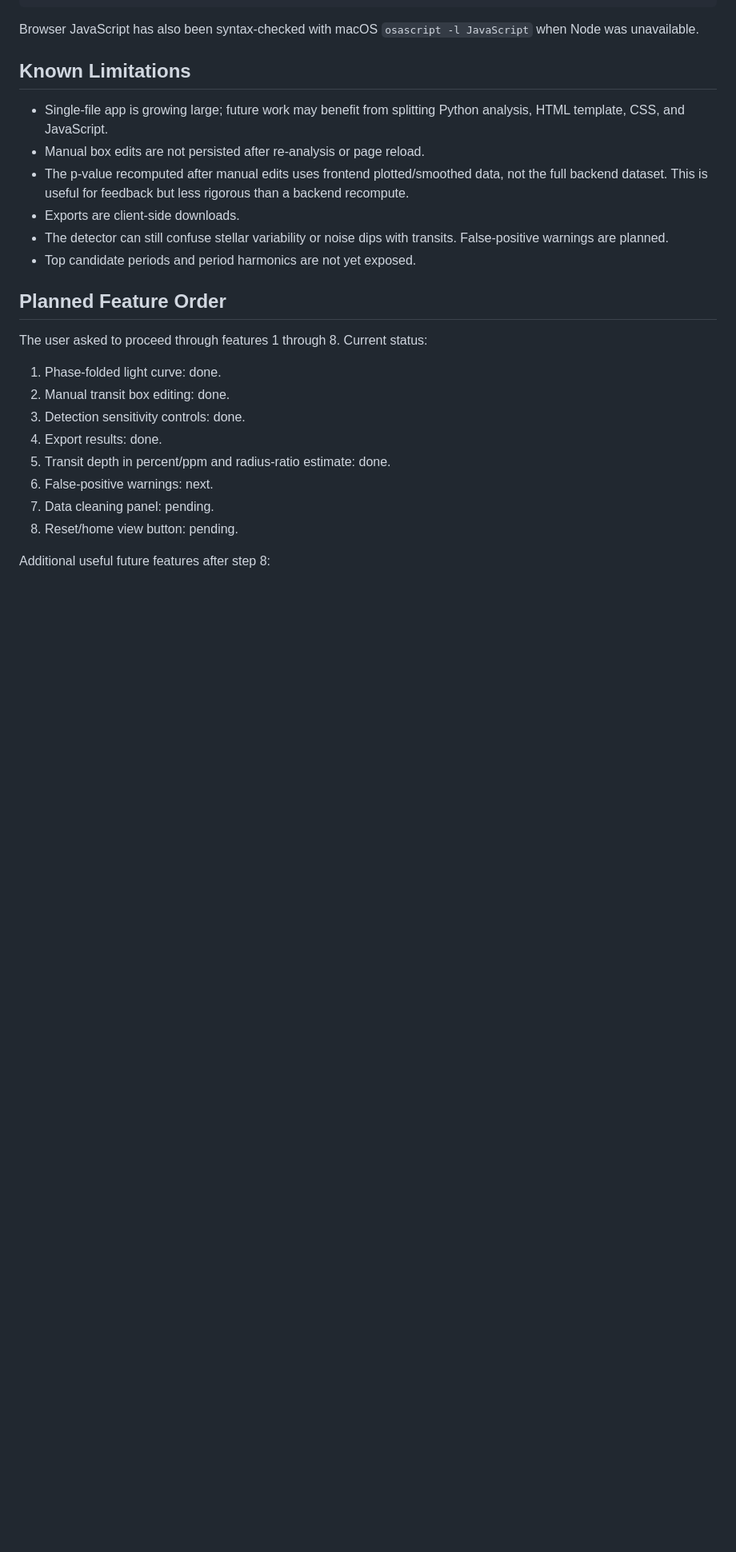
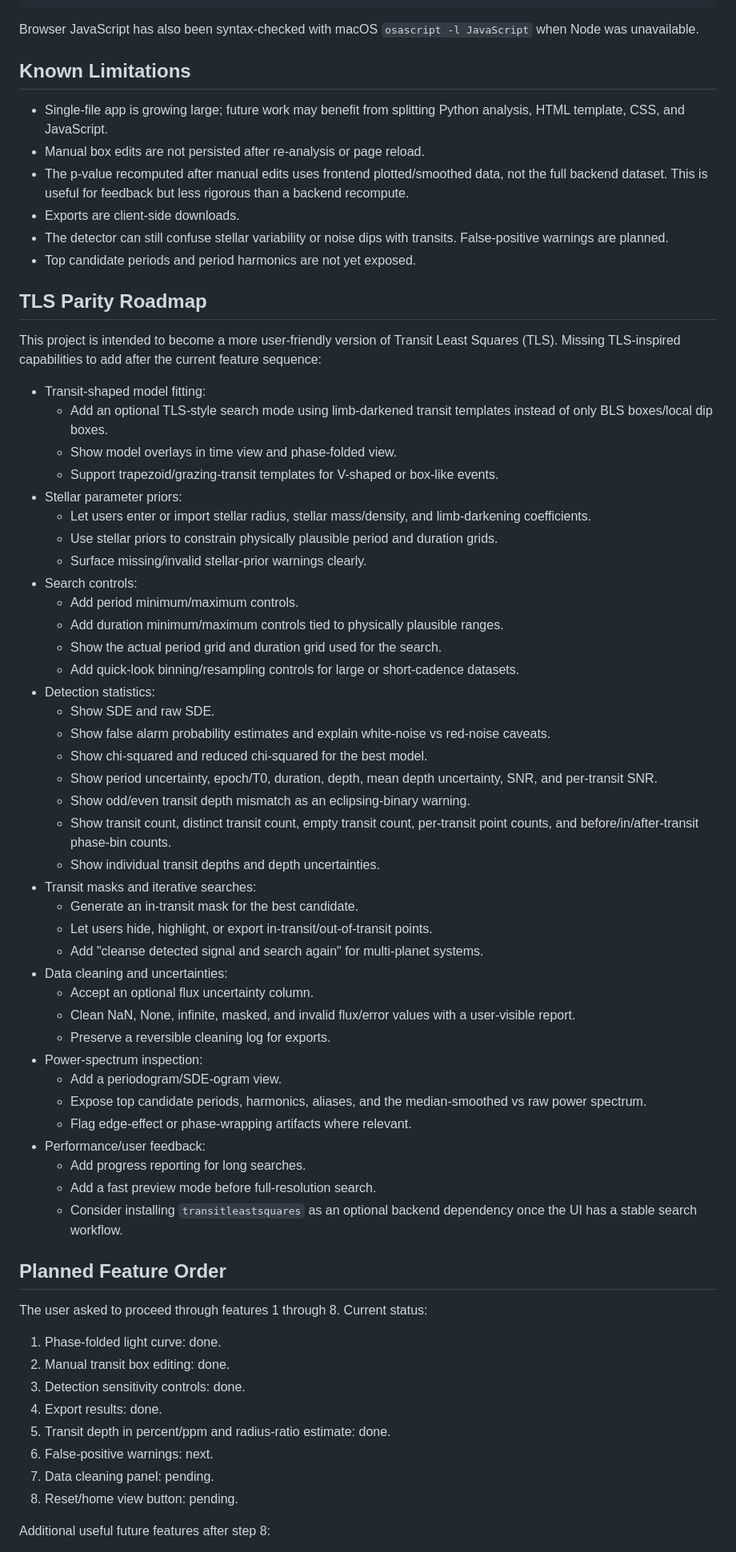
Before and after one commit to jakenaor/Exoplanet-Transit-Finder, a Markdown page: docs/CURRENT_STATE.md, the part around one of its changes. Shown at 80% size. Rendered like a GitHub page; blank space fills up the shorter version.

Commit message:
added roadmap for TLS features

```diff
--- a/docs/CURRENT_STATE.md
+++ b/docs/CURRENT_STATE.md
@@ -137,6 +137,48 @@ Browser JavaScript has also been syntax-checked with macOS `osascript -l JavaScr
 - The detector can still confuse stellar variability or noise dips with transits. False-positive warnings are planned.
 - Top candidate periods and period harmonics are not yet exposed.
 
+## TLS Parity Roadmap
+
+This project is intended to become a more user-friendly version of Transit Least Squares (TLS). Missing TLS-inspired capabilities to add after the current feature sequence:
+
+- Transit-shaped model fitting:
+  - Add an optional TLS-style search mode using limb-darkened transit templates instead of only BLS boxes/local dip boxes.
+  - Show model overlays in time view and phase-folded view.
+  - Support trapezoid/grazing-transit templates for V-shaped or box-like events.
+- Stellar parameter priors:
+  - Let users enter or import stellar radius, stellar mass/density, and limb-darkening coefficients.
+  - Use stellar priors to constrain physically plausible period and duration grids.
+  - Surface missing/invalid stellar-prior warnings clearly.
+- Search controls:
+  - Add period minimum/maximum controls.
+  - Add duration minimum/maximum controls tied to physically plausible ranges.
+  - Show the actual period grid and duration grid used for the search.
+  - Add quick-look binning/resampling controls for large or short-cadence datasets.
+- Detection statistics:
+  - Show SDE and raw SDE.
+  - Show false alarm probability estimates and explain white-noise vs red-noise caveats.
+  - Show chi-squared and reduced chi-squared for the best model.
+  - Show period uncertainty, epoch/T0, duration, depth, mean depth uncertainty, SNR, and per-transit SNR.
+  - Show odd/even transit depth mismatch as an eclipsing-binary warning.
+  - Show transit count, distinct transit count, empty transit count, per-transit point counts, and before/in/after-transit phase-bin counts.
+  - Show individual transit depths and depth uncertainties.
+- Transit masks and iterative searches:
+  - Generate an in-transit mask for the best candidate.
+  - Let users hide, highlight, or export in-transit/out-of-transit points.
+  - Add "cleanse detected signal and search again" for multi-planet systems.
+- Data cleaning and uncertainties:
+  - Accept an optional flux uncertainty column.
+  - Clean NaN, None, infinite, masked, and invalid flux/error values with a user-visible report.
+  - Preserve a reversible cleaning log for exports.
+- Power-spectrum inspection:
+  - Add a periodogram/SDE-ogram view.
+  - Expose top candidate periods, harmonics, aliases, and the median-smoothed vs raw power spectrum.
+  - Flag edge-effect or phase-wrapping artifacts where relevant.
+- Performance/user feedback:
+  - Add progress reporting for long searches.
+  - Add a fast preview mode before full-resolution search.
+  - Consider installing `transitleastsquares` as an optional backend dependency once the UI has a stable search workflow.
+
 ## Planned Feature Order
 
 The user asked to proceed through features 1 through 8. Current status:
```
Also changed, not shown: other parts of docs/CURRENT_STATE.md (+9 -2 lines).
